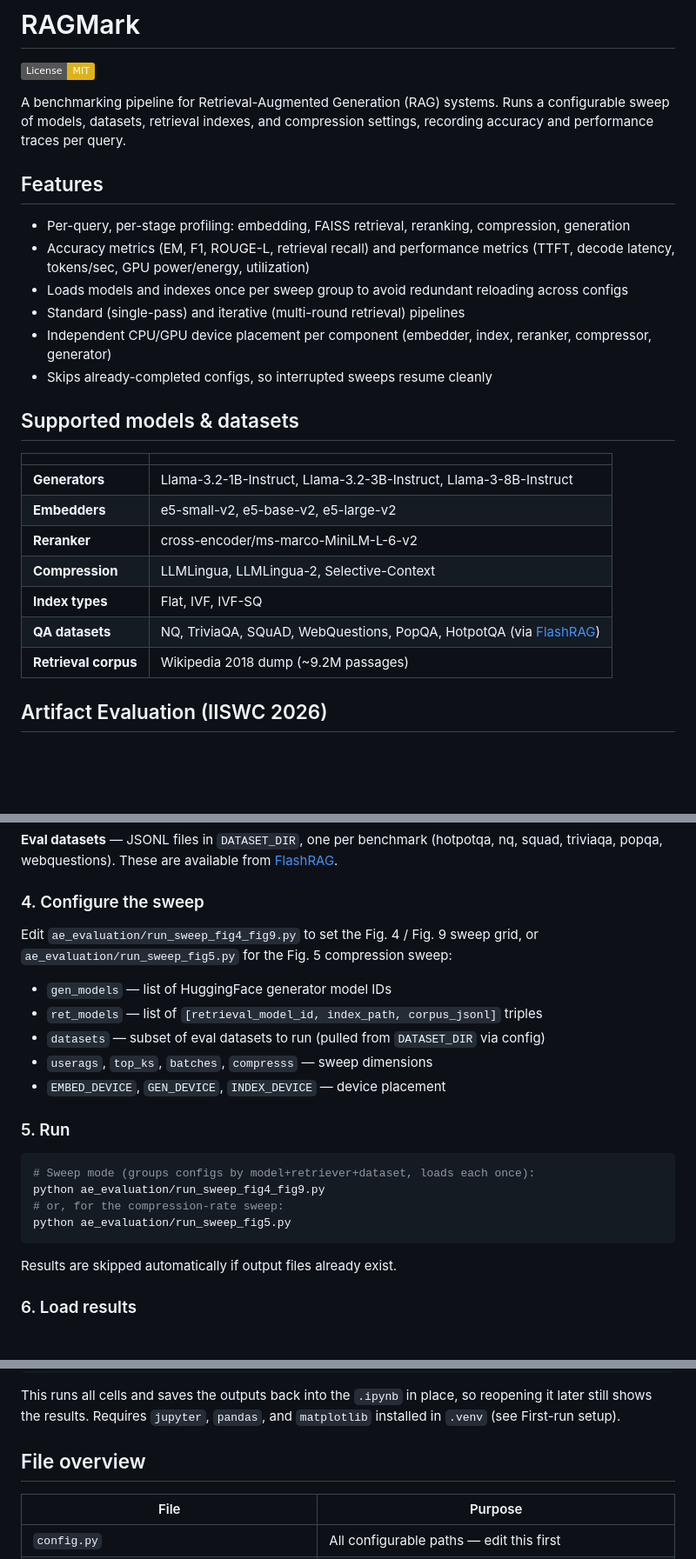
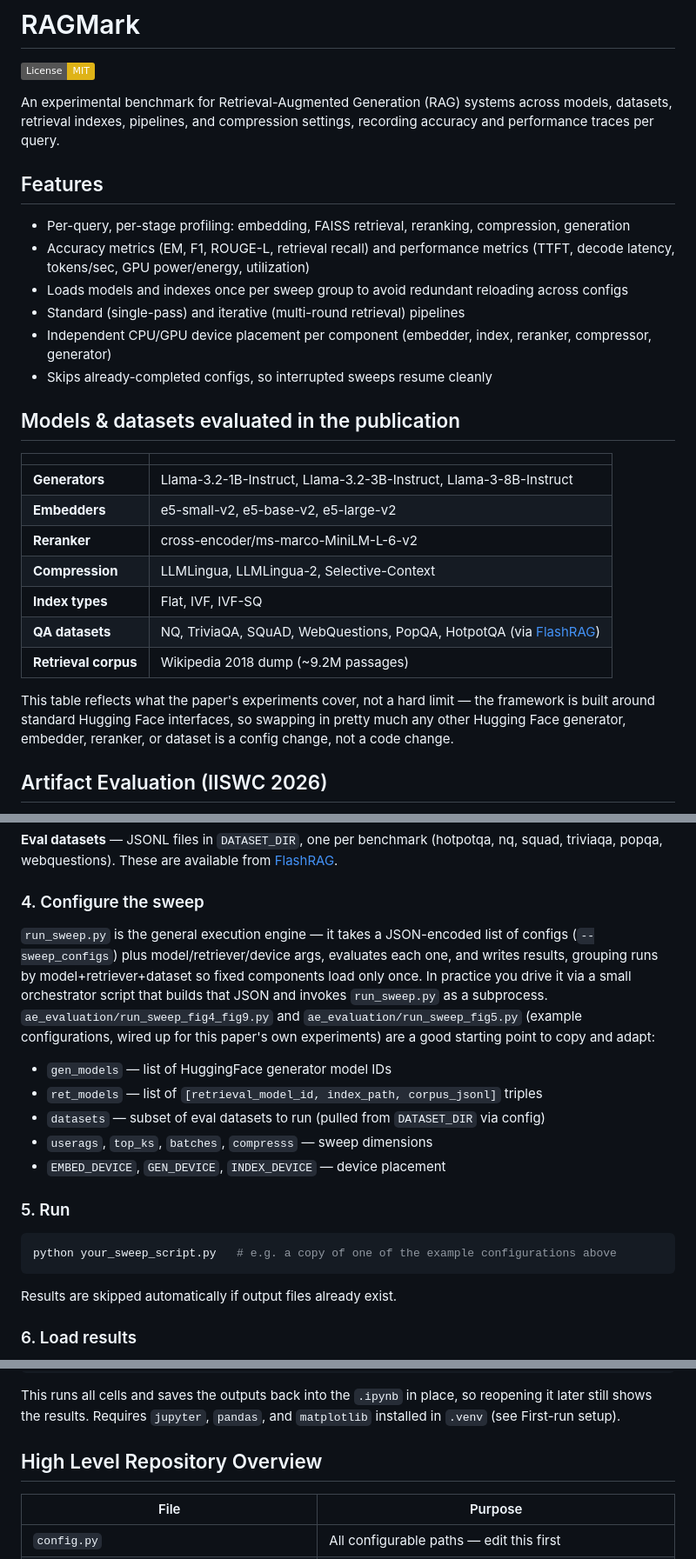
Before and after one commit to zferic/RAGMark, a Markdown page: README.md, 3 parts joined by grey strips. Shown at 87% size. Rendered like a GitHub page; badges without logos; blank space fills up the shorter version.

Commit message:
Rework README.md wording per feedback
- Intro: "experimental benchmark across ..." instead of "runs a configurable sweep of"
- Models & datasets table: framed as what the paper evaluates, not a hard limit;
  note it extends to any Hugging Face model/dataset
- First-run setup step 4/5: run_sweep.py is the general engine; the fig4_fig9/fig5
  scripts are example configurations to copy, not the only path (was duplicating
  the Artifact Evaluation section)
- Rename "File overview" -> "High Level Repository Overview"

````diff
--- a/README.md
+++ b/README.md
@@ -2,7 +2,7 @@
 
 [![License: MIT](https://img.shields.io/badge/License-MIT-yellow.svg)](LICENSE)
 
-A benchmarking pipeline for Retrieval-Augmented Generation (RAG) systems. Runs a configurable sweep of models, datasets, retrieval indexes, and compression settings, recording accuracy and performance traces per query.
+An experimental benchmark for Retrieval-Augmented Generation (RAG) systems across models, datasets, retrieval indexes, pipelines, and compression settings, recording accuracy and performance traces per query.
 
 ## Features
 
@@ -13,7 +13,7 @@ A benchmarking pipeline for Retrieval-Augmented Generation (RAG) systems. Runs a
 - Independent CPU/GPU device placement per component (embedder, index, reranker, compressor, generator)
 - Skips already-completed configs, so interrupted sweeps resume cleanly
 
-## Supported models & datasets
+## Models & datasets evaluated in the publication
 
 | | |
 |---|---|
@@ -24,6 +24,8 @@ A benchmarking pipeline for Retrieval-Augmented Generation (RAG) systems. Runs a
 | **Index types** | Flat, IVF, IVF-SQ |
 | **QA datasets** | NQ, TriviaQA, SQuAD, WebQuestions, PopQA, HotpotQA (via [FlashRAG](https://github.com/RUC-NLPIR/FlashRAG)) |
 | **Retrieval corpus** | Wikipedia 2018 dump (~9.2M passages) |
+
+This table reflects what the paper's experiments cover, not a hard limit — the framework is built around standard Hugging Face interfaces, so swapping in pretty much any other Hugging Face generator, embedder, reranker, or dataset is a config change, not a code change.
 
 ## Artifact Evaluation (IISWC 2026)
 
@@ -93,7 +95,13 @@ WIKI_INDEX_DIR/
 
 ### 4. Configure the sweep
 
-Edit `ae_evaluation/run_sweep_fig4_fig9.py` to set the Fig. 4 / Fig. 9 sweep grid, or `ae_evaluation/run_sweep_fig5.py` for the Fig. 5 compression sweep:
+`run_sweep.py` is the general execution engine — it takes a JSON-encoded list of configs
+(`--sweep_configs`) plus model/retriever/device args, evaluates each one, and writes results,
+grouping runs by model+retriever+dataset so fixed components load only once. In practice you
+drive it via a small orchestrator script that builds that JSON and invokes `run_sweep.py` as a
+subprocess. `ae_evaluation/run_sweep_fig4_fig9.py` and `ae_evaluation/run_sweep_fig5.py` (example
+configurations, wired up for this paper's own experiments) are a good starting point to copy and
+adapt:
 
 - `gen_models` — list of HuggingFace generator model IDs
 - `ret_models` — list of `[retrieval_model_id, index_path, corpus_jsonl]` triples
@@ -104,10 +112,7 @@ Edit `ae_evaluation/run_sweep_fig4_fig9.py` to set the Fig. 4 / Fig. 9 sweep gri
 ### 5. Run
 
 ```bash
-# Sweep mode (groups configs by model+retriever+dataset, loads each once):
-python ae_evaluation/run_sweep_fig4_fig9.py
-# or, for the compression-rate sweep:
-python ae_evaluation/run_sweep_fig5.py
+python your_sweep_script.py   # e.g. a copy of one of the example configurations above
 ```
 
 Results are skipped automatically if output files already exist.
@@ -134,7 +139,7 @@ reproductions (PNGs + CSVs under `ae_evaluation/figures/{plots,data}/`) without
 This runs all cells and saves the outputs back into the `.ipynb` in place, so reopening it later still
 shows the results. Requires `jupyter`, `pandas`, and `matplotlib` installed in `.venv` (see First-run setup).
 
-## File overview
+## High Level Repository Overview
 
 | File | Purpose |
 |------|---------|
````
